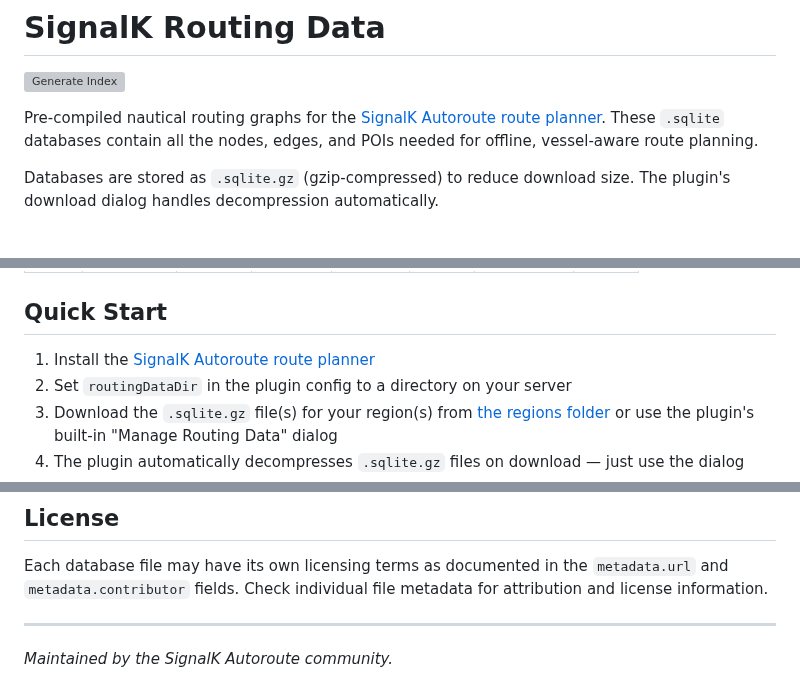
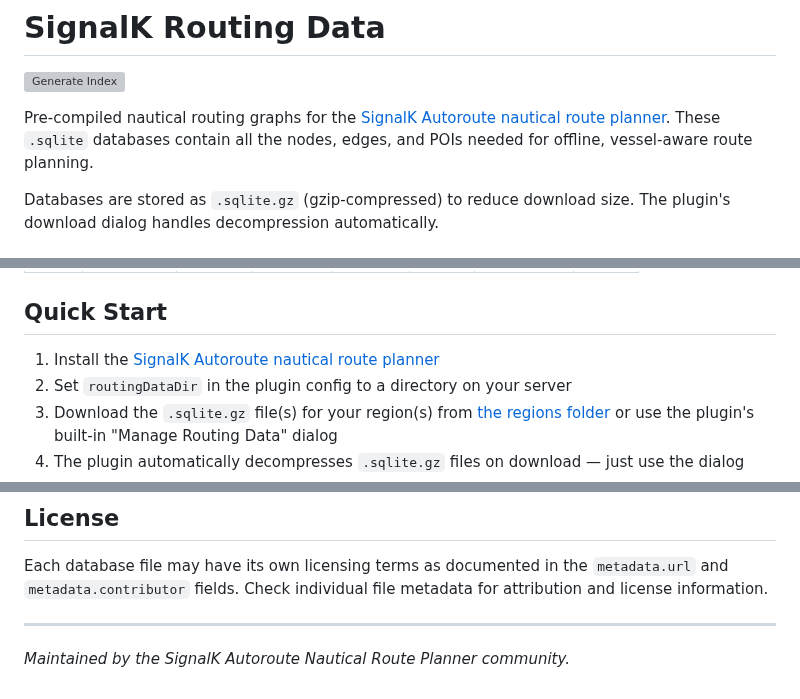
Before and after one commit to marcelrv/signalk-router-data, a Markdown page: README.md, 3 parts joined by grey strips. GitHub-like rendering; grey boxes are pictures that could not be loaded.

```diff
--- a/README.md
+++ b/README.md
@@ -2,7 +2,7 @@
 
 [![Generate Index](https://github.com/marcelrv/signalk-router-data/actions/workflows/generate-index.yml/badge.svg)](https://github.com/marcelrv/signalk-router-data/actions/workflows/generate-index.yml)
 
-Pre-compiled nautical routing graphs for the [SignalK Autoroute route planner](https://github.com/marcelrv/signalk-autoroute). These `.sqlite` databases contain all the nodes, edges, and POIs needed for offline, vessel-aware route planning.
+Pre-compiled nautical routing graphs for the [SignalK Autoroute nautical route planner](https://github.com/marcelrv/signalk-autoroute). These `.sqlite` databases contain all the nodes, edges, and POIs needed for offline, vessel-aware route planning.
 
 Databases are stored as `.sqlite.gz` (gzip-compressed) to reduce download size. The plugin's download dialog handles decompression automatically.
 
@@ -19,7 +19,7 @@ Full machine-readable catalog: [index.json](index.json)
 
 ## Quick Start
 
-1. Install the [SignalK Autoroute route planner](https://github.com/marcelrv/signalk-autoroute)
+1. Install the [SignalK Autoroute nautical route planner](https://github.com/marcelrv/signalk-autoroute)
 2. Set `routingDataDir` in the plugin config to a directory on your server
 3. Download the `.sqlite.gz` file(s) for your region(s) from [the regions folder](regions/) or use the plugin's built-in "Manage Routing Data" dialog
 4. The plugin automatically decompresses `.sqlite.gz` files on download — just use the dialog
@@ -37,4 +37,4 @@ Each database file may have its own licensing terms as documented in the `metada
 
 ---
 
-*Maintained by the SignalK Autoroute community.*
+*Maintained by the SignalK Autoroute Nautical Route Planner community.*
```
Also changed, not shown: CONTRIBUTING.md (+1 -1 lines), coverage-map.png (added), 4 other files.
